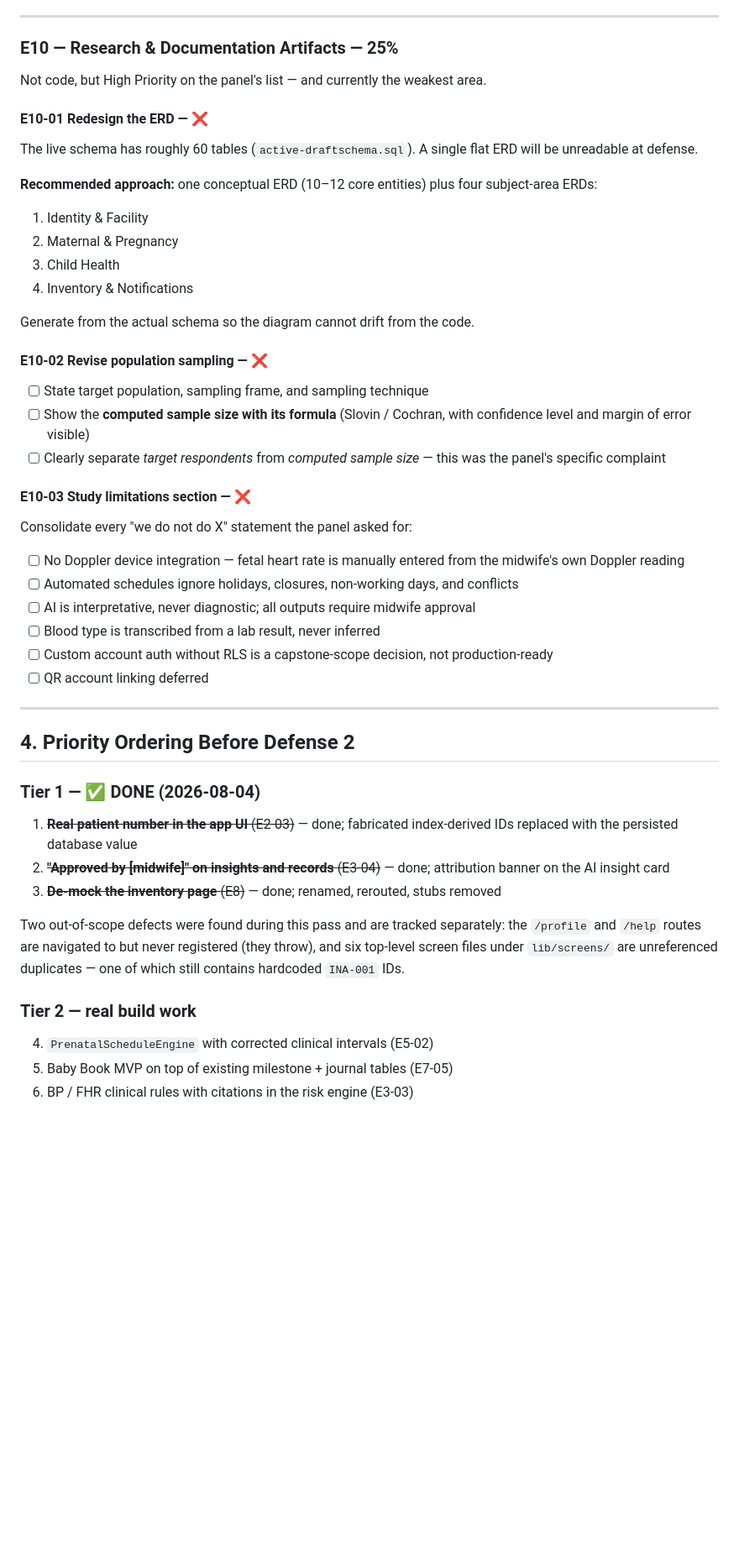
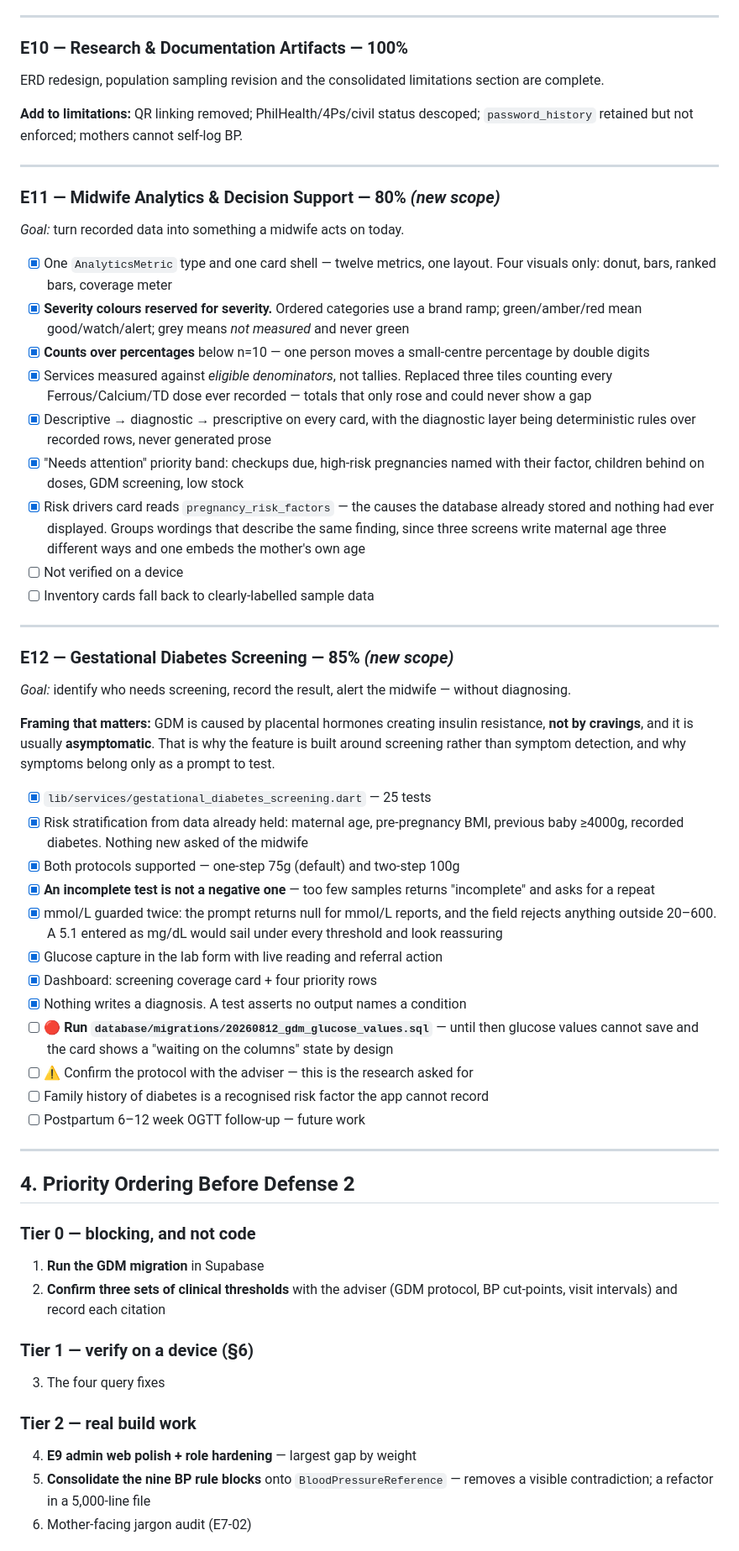
Before and after one commit to ErrolKelvinTolentino/Inaagapay-Capstone2, a Markdown page: defense2_epics_and_progress.md, the part around one of its changes. Shown at 84% size. Rendered like a GitHub page; blank space fills up the shorter version.

```diff
--- a/defense2_epics_and_progress.md
+++ b/defense2_epics_and_progress.md
@@ -348,49 +315,89 @@ Self-logged vitals intentionally show no attribution — nothing there was midwi
 
 ---
 
-### E10 — Research & Documentation Artifacts — 25%
+### E10 — Research & Documentation Artifacts — 100%
 
-Not code, but High Priority on the panel's list — and currently the weakest area.
+ERD redesign, population sampling revision and the consolidated limitations
+section are complete.
 
-#### E10-01 Redesign the ERD — ❌
-The live schema has roughly 60 tables (`active-draftschema.sql`). A single flat ERD will be unreadable at defense.
+**Add to limitations:** QR linking removed; PhilHealth/4Ps/civil status
+descoped; `password_history` retained but not enforced; mothers cannot
+self-log BP.
 
-**Recommended approach:** one conceptual ERD (10–12 core entities) plus four subject-area ERDs:
-1. Identity & Facility
-2. Maternal & Pregnancy
-3. Child Health
-4. Inventory & Notifications
+---
 
-Generate from the actual schema so the diagram cannot drift from the code.
+### E11 — Midwife Analytics & Decision Support — 80% *(new scope)*
 
-#### E10-02 Revise population sampling — ❌
-- [ ] State target population, sampling frame, and sampling technique
-- [ ] Show the **computed sample size with its formula** (Slovin / Cochran, with confidence level and margin of error visible)
-- [ ] Clearly separate *target respondents* from *computed sample size* — this was the panel's specific complaint
+*Goal:* turn recorded data into something a midwife acts on today.
 
-#### E10-03 Study limitations section — ❌
-Consolidate every "we do not do X" statement the panel asked for:
+- [x] One `AnalyticsMetric` type and one card shell — twelve metrics, one
+      layout. Four visuals only: donut, bars, ranked bars, coverage meter
+- [x] **Severity colours reserved for severity.** Ordered categories use a
+      brand ramp; green/amber/red mean good/watch/alert; grey means *not
+      measured* and never green
+- [x] **Counts over percentages** below n=10 — one person moves a small-centre
+      percentage by double digits
+- [x] Services measured against *eligible denominators*, not tallies. Replaced
+      three tiles counting every Ferrous/Calcium/TD dose ever recorded — totals
+      that only rose and could never show a gap
+- [x] Descriptive → diagnostic → prescriptive on every card, with the
+      diagnostic layer being deterministic rules over recorded rows, never
+      generated prose
+- [x] "Needs attention" priority band: checkups due, high-risk pregnancies
+      named with their factor, children behind on doses, GDM screening, low stock
+- [x] Risk drivers card reads `pregnancy_risk_factors` — the causes the
+      database already stored and nothing had ever displayed. Groups wordings
+      that describe the same finding, since three screens write maternal age
+      three different ways and one embeds the mother's own age
+- [ ] Not verified on a device
+- [ ] Inventory cards fall back to clearly-labelled sample data
 
-- [ ] No Doppler device integration — fetal heart rate is manually entered from the midwife's own Doppler reading
-- [ ] Automated schedules ignore holidays, closures, non-working days, and conflicts
-- [ ] AI is interpretative, never diagnostic; all outputs require midwife approval
-- [ ] Blood type is transcribed from a lab result, never inferred
-- [ ] Custom account auth without RLS is a capstone-scope decision, not production-ready
-- [ ] QR account linking deferred
+---
+
+### E12 — Gestational Diabetes Screening — 85% *(new scope)*
+
+*Goal:* identify who needs screening, record the result, alert the midwife —
+without diagnosing.
+
+**Framing that matters:** GDM is caused by placental hormones creating insulin
+resistance, **not by cravings**, and it is usually **asymptomatic**. That is why
+the feature is built around screening rather than symptom detection, and why
+symptoms belong only as a prompt to test.
+
+- [x] `lib/services/gestational_diabetes_screening.dart` — 25 tests
+- [x] Risk stratification from data already held: maternal age, pre-pregnancy
+      BMI, previous baby ≥4000g, recorded diabetes. Nothing new asked of the midwife
+- [x] Both protocols supported — one-step 75g (default) and two-step 100g
+- [x] **An incomplete test is not a negative one** — too few samples returns
+      "incomplete" and asks for a repeat
+- [x] mmol/L guarded twice: the prompt returns null for mmol/L reports, and the
+      field rejects anything outside 20–600. A 5.1 entered as mg/dL would sail
+      under every threshold and look reassuring
+- [x] Glucose capture in the lab form with live reading and referral action
+- [x] Dashboard: screening coverage card + four priority rows
+- [x] Nothing writes a diagnosis. A test asserts no output names a condition
+- [ ] 🔴 **Run `database/migrations/20260812_gdm_glucose_values.sql`** — until
+      then glucose values cannot save and the card shows a "waiting on the
+      columns" state by design
+- [ ] ⚠️ Confirm the protocol with the adviser — this is the research asked for
+- [ ] Family history of diabetes is a recognised risk factor the app cannot record
+- [ ] Postpartum 6–12 week OGTT follow-up — future work
 
 ---
 
 ## 4. Priority Ordering Before Defense 2
 
-### Tier 1 — ✅ DONE (2026-08-04)
-1. ~~**Real patient number in the app UI** (E2-03)~~ — done; fabricated index-derived IDs replaced with the persisted database value
-2. ~~**"Approved by [midwife]" on insights and records** (E3-04)~~ — done; attribution banner on the AI insight card
-3. ~~**De-mock the inventory page** (E8)~~ — done; renamed, rerouted, stubs removed
+### Tier 0 — blocking, and not code
+1. **Run the GDM migration** in Supabase
+2. **Confirm three sets of clinical thresholds** with the adviser (GDM
+   protocol, BP cut-points, visit intervals) and record each citation
 
-Two out-of-scope defects were found during this pass and are tracked separately: the `/profile` and `/help` routes are navigated to but never registered (they throw), and six top-level screen files under `lib/screens/` are unreferenced duplicates — one of which still contains hardcoded `INA-001` IDs.
+### Tier 1 — verify on a device (§6)
+3. The four query fixes
 
 ### Tier 2 — real build work
-4. `PrenatalScheduleEngine` with corrected clinical intervals (E5-02)
-5. Baby Book MVP on top of existing milestone + journal tables (E7-05)
-6. BP / FHR clinical rules with citations in the risk engine (E3-03)
+4. **E9 admin web polish + role hardening** — largest gap by weight
+5. **Consolidate the nine BP rule blocks** onto `BloodPressureReference` —
+   removes a visible contradiction; a refactor in a 5,000-line file
+6. Mother-facing jargon audit (E7-02)
 
```
Also changed, not shown: other parts of defense2_epics_and_progress.md (+237 -257 lines).
